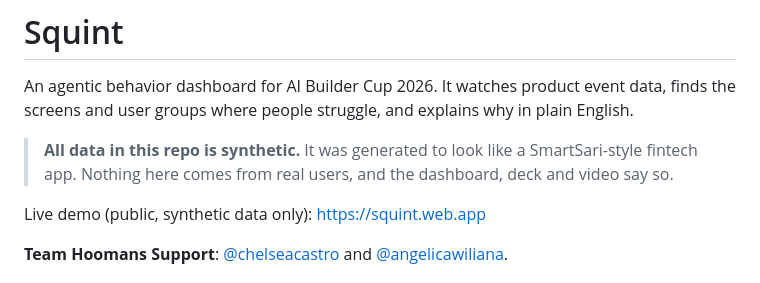
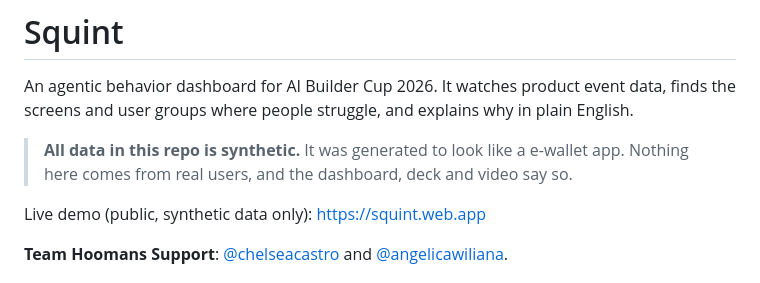
Before and after one commit to Hoomans-Support/squint, a Markdown page: README.md, the part around the change. Drawn GitHub-style.

Commit message:
Update README to reflect e-wallet app context

```diff
--- a/README.md
+++ b/README.md
@@ -2,7 +2,7 @@
 
 An agentic behavior dashboard for AI Builder Cup 2026. It watches product event data, finds the screens and user groups where people struggle, and explains why in plain English.
 
-> **All data in this repo is synthetic.** It was generated to look like a SmartSari-style fintech app. Nothing here comes from real users, and the dashboard, deck and video say so.
+> **All data in this repo is synthetic.** It was generated to look like a e-wallet app. Nothing here comes from real users, and the dashboard, deck and video say so.
 
 Live demo (public, synthetic data only): https://squint.web.app
 
```
